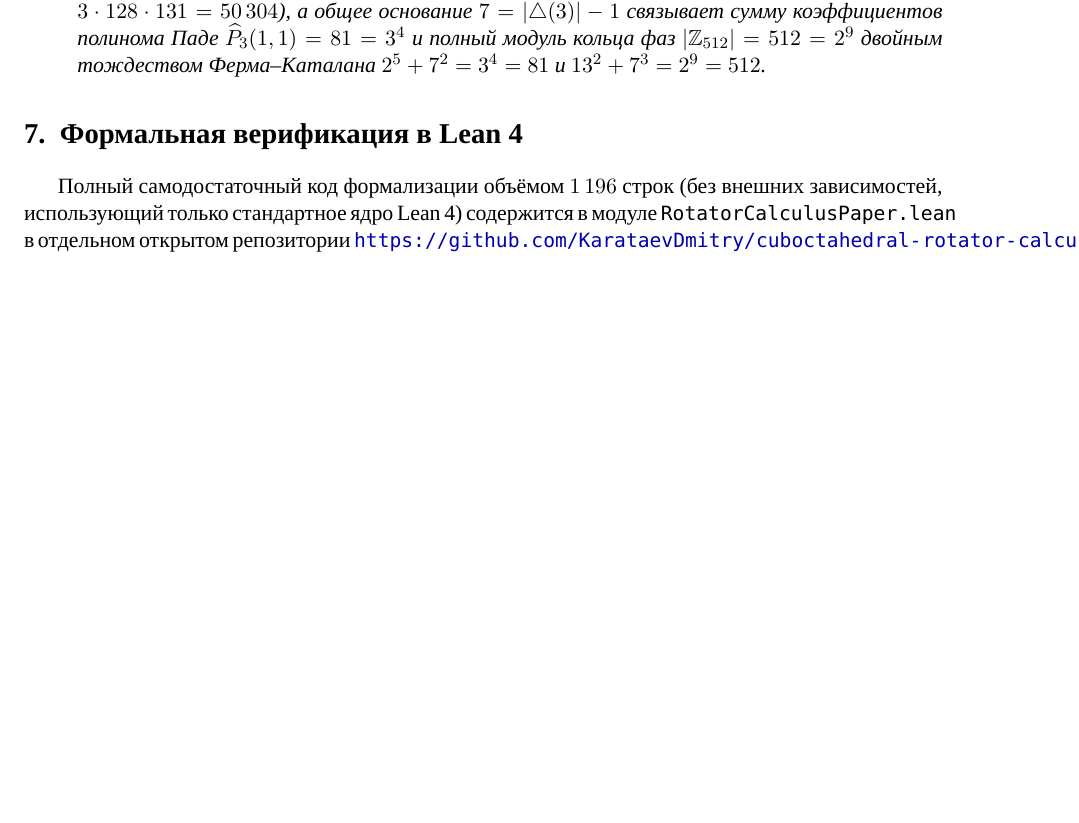
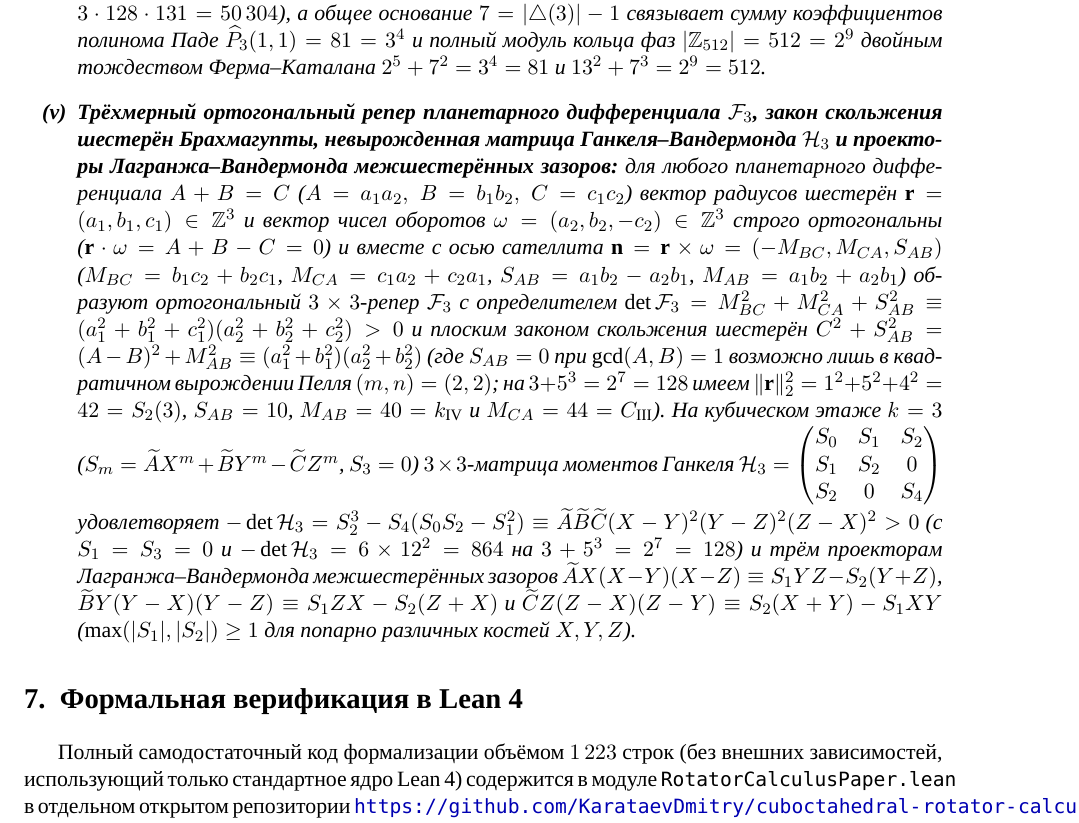
Before and after one commit to AI-Guiders/scientific-papers, a LaTeX paper (paper/paper-rotator-calculus-ru.tex): part of page 12 of 12 before the commit and part of page 12 of 13 after it, cut so that both start at the same text, the shorter picture padded with empty space. Compiled offline with XeLaTeX; a missing font is replaced by an installed copy or a similar font.

Commit message:
Add planetary differential 3D orthogonal frame F_3, gear-slip Brahmagupta law, and Hankel-Vandermonde matrix H_3 to Theorem 8

```diff
--- a/paper/paper-rotator-calculus-ru.tex
+++ b/paper/paper-rotator-calculus-ru.tex
@@ -435,13 +435,15 @@
     \mathcal{P}_3(A,B,C)\begin{pmatrix} A \\ B \\ -C \end{pmatrix} \;\equiv\; \begin{pmatrix} 0 \\ 0 \\ 0 \end{pmatrix},
   \]
   с определителем $\det\mathcal{P}_3(A,B,C) \equiv 0$ и следом $\operatorname{Tr}\mathcal{P}_3(A,B,C) \equiv A C(A+C)$ ($\operatorname{Tr}\mathcal{P}_3(3,125,128) = 3\cdot 128\cdot 131 = 50\,304$), а общее основание $7 = |{\triangle}(3)|-1$ связывает сумму коэффициентов полинома Паде $\widehat{P}_3(1,1) = 81 = 3^4$ и полный модуль кольца фаз $|\mathbb{Z}_{512}| = 512 = 2^9$ двойным тождеством Ферма--Каталана $2^5 + 7^2 = 3^4 = 81$ и $13^2 + 7^3 = 2^9 = 512$.
+\item \textbf{Трёхмерный ортогональный репер планетарного дифференциала $\mathcal{F}_3$, закон скольжения шестерён Брахмагупты, невырожденная матрица Ганкеля--Вандермонда $\mathcal{H}_3$ и проекторы Лагранжа--Вандермонда межшестерённых зазоров:}
+  для любого планетарного дифференциала $A + B = C$ ($A = a_1 a_2,\ B = b_1 b_2,\ C = c_1 c_2$) вектор радиусов шестерён $\mathbf{r} = (a_1,b_1,c_1)\in\mathbb{Z}^3$ и вектор чисел оборотов $\mathbf{\omega} = (a_2,b_2,-c_2)\in\mathbb{Z}^3$ строго ортогональны ($\mathbf{r}\cdot\mathbf{\omega} = A+B-C = 0$) и вместе с осью сателлита $\mathbf{n} = \mathbf{r}\times\mathbf{\omega} = (-M_{BC},M_{CA},S_{AB})$ ($M_{BC} = b_1 c_2 + b_2 c_1$, $M_{CA} = c_1 a_2 + c_2 a_1$, $S_{AB} = a_1 b_2 - a_2 b_1$, $M_{AB} = a_1 b_2 + a_2 b_1$) образуют ортогональный $3\times 3$-репер $\mathcal{F}_3$ с определителем $\det\mathcal{F}_3 = M_{BC}^2 + M_{CA}^2 + S_{AB}^2 \equiv (a_1^2+b_1^2+c_1^2)(a_2^2+b_2^2+c_2^2) > 0$ и плоским законом скольжения шестерён $C^2 + S_{AB}^2 = (A-B)^2 + M_{AB}^2 \equiv (a_1^2+b_1^2)(a_2^2+b_2^2)$ (где $S_{AB}=0$ при $\gcd(A,B)=1$ возможно лишь в квадратичном вырождении Пелля $(m,n)=(2,2)$; на $3+5^3=2^7=128$ имеем $\|\mathbf{r}\|_2^2 = 1^2+5^2+4^2 = 42 = S_2(3)$, $S_{AB}=10$, $M_{AB}=40=k_{\mathrm{IV}}$ и $M_{CA}=44=C_{\mathrm{III}}$). На кубическом этаже $k=3$ ($S_m = \widetilde{A}X^m + \widetilde{B}Y^m - \widetilde{C}Z^m$, $S_3 = 0$) $3\times 3$-матрица моментов Ганкеля $\mathcal{H}_3 = \begin{pmatrix} S_0 & S_1 & S_2 \\ S_1 & S_2 & 0 \\ S_2 & 0 & S_4 \end{pmatrix}$ удовлетворяет $-\det\mathcal{H}_3 = S_2^3 - S_4(S_0 S_2 - S_1^2) \equiv \widetilde{A}\widetilde{B}\widetilde{C}(X-Y)^2(Y-Z)^2(Z-X)^2 > 0$ (с $S_1 = S_3 = 0$ и $-\det\mathcal{H}_3 = 6\times 12^2 = 864$ на $3+5^3=2^7=128$) и трём проекторам Лагранжа--Вандермонда межшестерённых зазоров $\widetilde{A}X(X-Y)(X-Z) \equiv S_1 YZ - S_2(Y+Z)$, $\widetilde{B}Y(Y-X)(Y-Z) \equiv S_1 ZX - S_2(Z+X)$ и $\widetilde{C}Z(Z-X)(Z-Y) \equiv S_2(X+Y) - S_1 XY$ ($\max(|S_1|,|S_2|)\ge 1$ для попарно различных костей $X,Y,Z$).
 \end{enumerate}
 \end{theorem}
 
 \section{Формальная верификация в Lean~4}
 \label{sec:lean4}
 
-Полный самодостаточный код формализации объёмом $1\,196$ строк (без внешних зависимостей, использующий только стандартное ядро Lean~4) содержится в модуле \texttt{RotatorCalculusPaper.lean} в отдельном открытом репозитории \url{https://github.com/KarataevDmitry/cuboctahedral-rotator-calculus} (под лицензией строгого взаимного Copyleft \texttt{CC-BY-SA-4.0 / GPL-3.0-or-later}) и проверяется командой \texttt{lake build}. Аудит аксиом (\texttt{\#print axioms}) для всех восьми основных теорем модуля (\texttt{thm1\_constant\_wronskian\_weierstrass\_lift\_and\_newton\_leibniz} -- \texttt{thm8\_unified\_3x3\_pillai\_abc\_skeletal\_matrix\_and\_radical\_floor\_embedding}) подтверждает зависимость исключительно от стандартных конструктивных основ ядра (\texttt{0 sorryAx}, \texttt{0 Classical.choice}).
+Полный самодостаточный код формализации объёмом $1\,223$ строк (без внешних зависимостей, использующий только стандартное ядро Lean~4) содержится в модуле \texttt{RotatorCalculusPaper.lean} в отдельном открытом репозитории \url{https://github.com/KarataevDmitry/cuboctahedral-rotator-calculus} (под лицензией строгого взаимного Copyleft \texttt{CC-BY-SA-4.0 / GPL-3.0-or-later}) и проверяется командой \texttt{lake build}. Аудит аксиом (\texttt{\#print axioms}) для всех восьми основных теорем модуля (\texttt{thm1\_constant\_wronskian\_weierstrass\_lift\_and\_newton\_leibniz} -- \texttt{thm8\_unified\_3x3\_pillai\_abc\_skeletal\_matrix\_and\_radical\_floor\_embedding}) подтверждает зависимость исключительно от стандартных конструктивных основ ядра (\texttt{0 sorryAx}, \texttt{0 Classical.choice}).
 
 \section*{Благодарности и декларация об инструментах верификации}
 Автор выражает признательность формальному партнёру верификации \emph{Луч} (\emph{Luch}) за соучастие в построении операторных доказательств. При подготовке рукописи языковая модель использовалась для вёрстки \LaTeX{} и трансляции доказательств в синтаксис тактик Lean~4; все математические определения, формулировки теорем и доказательства верифицированы формальным ядром Lean~4 и находятся под полной ответственностью автора.
```
Also changed, not shown: paper/paper-rotator-calculus-en.tex (+3 -1 lines), README.md, paper/paper-rotator-calculus-en.pdf, paper/paper-rotator-calculus-ru.pdf, 1 other file.
